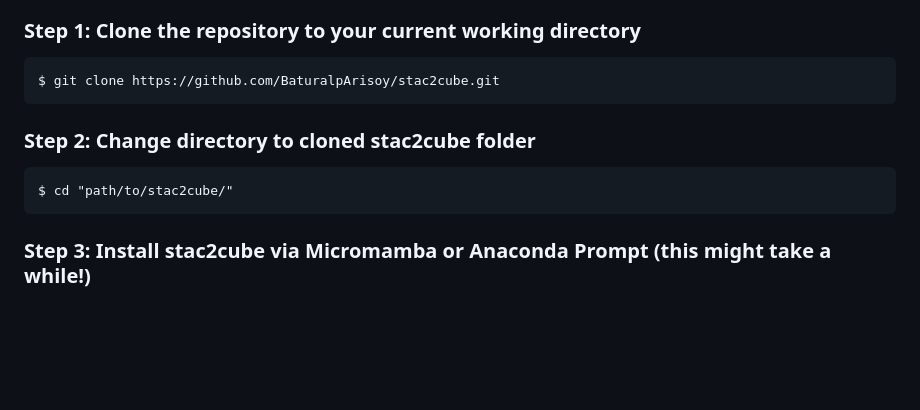
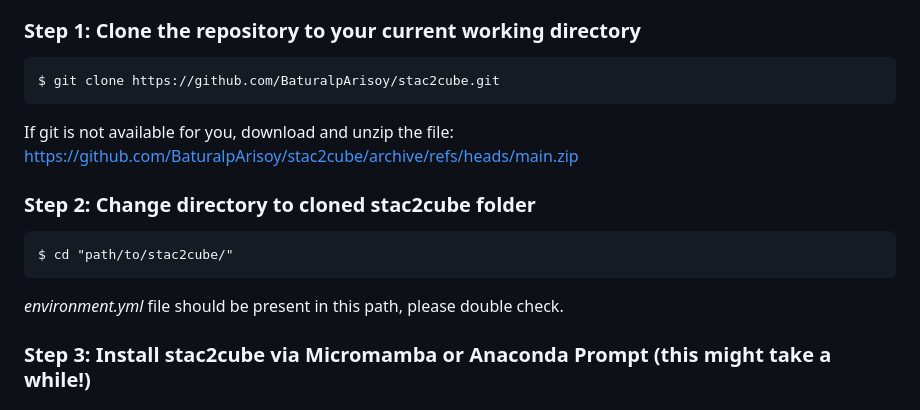
Before and after one commit to BaturalpArisoy/stac2cube, a Markdown page: README.md, the part around one of its changes. GitHub-like rendering; blank space fills up the shorter version.

```diff
--- a/README.md
+++ b/README.md
@@ -65,8 +65,12 @@ Following steps are example how to install with Micromamba or Anaconda.<br><br>
 ### Step 1: Clone the repository to your current working directory
     $ git clone https://github.com/BaturalpArisoy/stac2cube.git
 
+If git is not available for you, download and unzip the file: https://github.com/BaturalpArisoy/stac2cube/archive/refs/heads/main.zip
+
 ### Step 2: Change directory to cloned stac2cube folder
     $ cd "path/to/stac2cube/"
+
+*environment.yml* file should be present in this path, please double check.
 
 ### Step 3: Install stac2cube via Micromamba or Anaconda Prompt (this might take a while!)
 #### a) LINUX
```
Also changed, not shown: other parts of README.md (+1 -1 lines).
